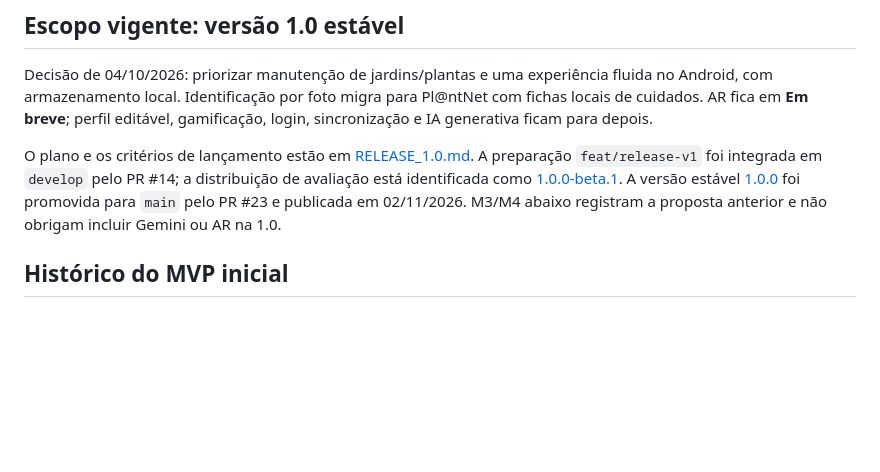
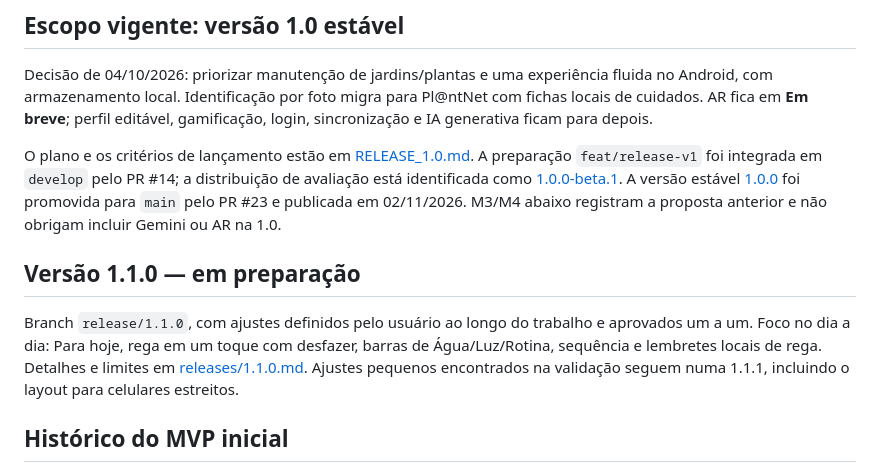
Before and after one commit to NeytanBelisario/Gardenfy, a Markdown page: docs/ROADMAP.md, the part around the change. GitHub-like rendering; blank space fills up the shorter version.

```diff
--- a/docs/ROADMAP.md
+++ b/docs/ROADMAP.md
@@ -5,6 +5,10 @@
 Decisão de 04/10/2026: priorizar manutenção de jardins/plantas e uma experiência fluida no Android, com armazenamento local. Identificação por foto migra para Pl@ntNet com fichas locais de cuidados. AR fica em **Em breve**; perfil editável, gamificação, login, sincronização e IA generativa ficam para depois.
 
 O plano e os critérios de lançamento estão em [RELEASE_1.0.md](RELEASE_1.0.md). A preparação `feat/release-v1` foi integrada em `develop` pelo PR #14; a distribuição de avaliação está identificada como [1.0.0-beta.1](releases/1.0.0-beta.1.md). A versão estável [1.0.0](releases/1.0.0.md) foi promovida para `main` pelo PR #23 e publicada em 02/11/2026. M3/M4 abaixo registram a proposta anterior e não obrigam incluir Gemini ou AR na 1.0.
+
+## Versão 1.1.0 — em preparação
+
+Branch `release/1.1.0`, com ajustes definidos pelo usuário ao longo do trabalho e aprovados um a um. Foco no dia a dia: Para hoje, rega em um toque com desfazer, barras de Água/Luz/Rotina, sequência e lembretes locais de rega. Detalhes e limites em [releases/1.1.0.md](releases/1.1.0.md). Ajustes pequenos encontrados na validação seguem numa 1.1.1, incluindo o layout para celulares estreitos.
 
 ## Histórico do MVP inicial
 
```
Also changed, not shown: docs/HANDOFF.md (+5 -1 lines), docs/releases/1.1.0.md (added, +29 -0 lines).
